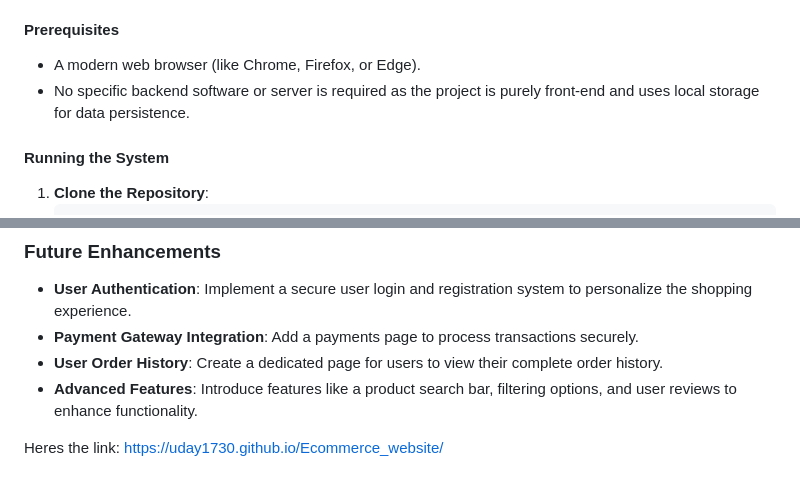
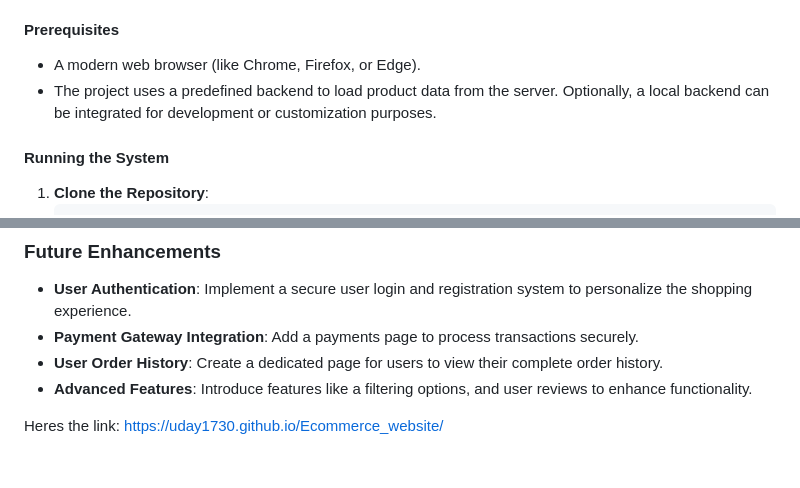
Before and after one commit to uday1730/Ecommerce_website, a Markdown page: README.md, 2 parts joined by grey strips. GitHub-like rendering.

```diff
--- a/README.md
+++ b/README.md
@@ -31,7 +31,7 @@ This guide will help you set up and run the e-commerce website on your local mac
 #### Prerequisites
 
   * A modern web browser (like Chrome, Firefox, or Edge).
-  * No specific backend software or server is required as the project is purely front-end and uses local storage for data persistence.
+  * The project uses a predefined backend to load product data from the server. Optionally, a local backend can be integrated for development or customization purposes.
 
 #### Running the System
 
@@ -65,6 +65,6 @@ This guide will help you set up and run the e-commerce website on your local mac
   * **User Authentication**: Implement a secure user login and registration system to personalize the shopping experience.
   * **Payment Gateway Integration**: Add a payments page to process transactions securely.
   * **User Order History**: Create a dedicated page for users to view their complete order history.
-  * **Advanced Features**: Introduce features like a product search bar, filtering options, and user reviews to enhance functionality.
+  * **Advanced Features**: Introduce features like a filtering options, and user reviews to enhance functionality.
 
 Heres the link: https://uday1730.github.io/Ecommerce_website/
```
